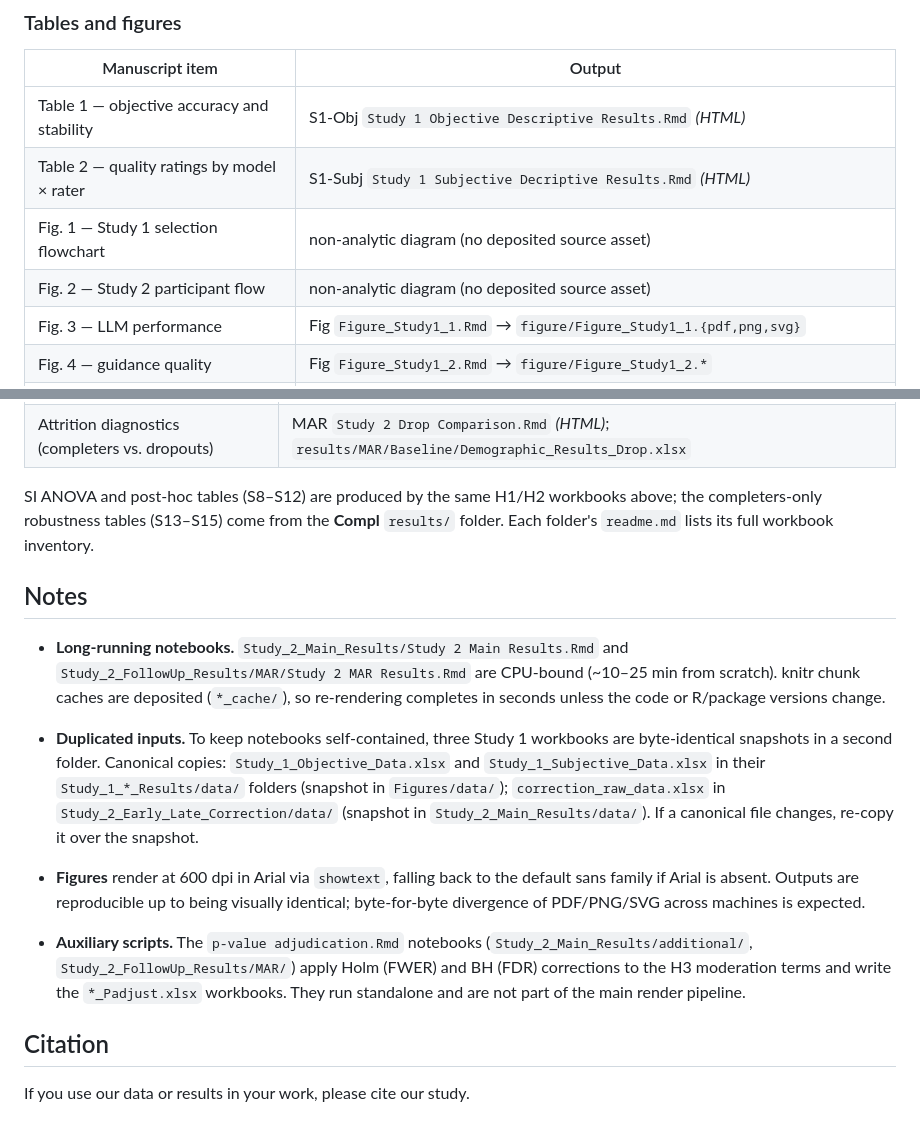
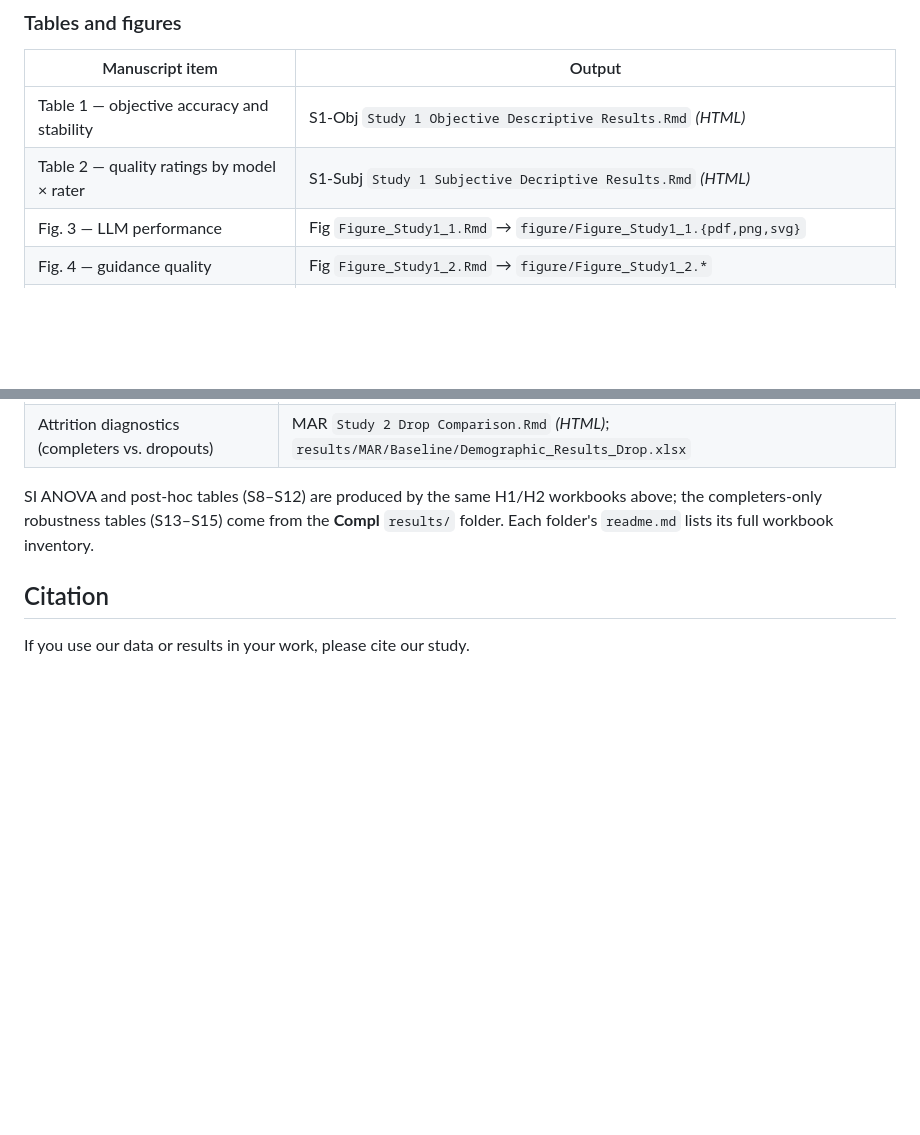
Before and after one commit to AdaXU09/LLM-in-Statistical-Learning, a Markdown page: README.md, 2 parts joined by grey strips. Rendered like a GitHub page; blank space fills up the shorter version.

```diff
--- a/README.md
+++ b/README.md
@@ -70,8 +70,6 @@ to their rendered HTML (rather than writing a workbook) are marked *(HTML)*.
 |-----------------|--------|
 | Table 1 — objective accuracy and stability | S1-Obj `Study 1 Objective Descriptive Results.Rmd` *(HTML)* |
 | Table 2 — quality ratings by model × rater | S1-Subj `Study 1 Subjective Decriptive Results.Rmd` *(HTML)* |
-| Fig. 1 — Study 1 selection flowchart | non-analytic diagram (no deposited source asset) |
-| Fig. 2 — Study 2 participant flow | non-analytic diagram (no deposited source asset) |
 | Fig. 3 — LLM performance | Fig `Figure_Study1_1.Rmd` → `figure/Figure_Study1_1.{pdf,png,svg}` |
 | Fig. 4 — guidance quality | Fig `Figure_Study1_2.Rmd` → `figure/Figure_Study1_2.*` |
 | Fig. 5 — accuracy trajectories; early vs. late | Fig `Figure_Study2_1.Rmd` → `figure/Figure_Study2_1.*` (panel c from `data/Correction_Data.csv`) |
@@ -103,31 +101,5 @@ SI ANOVA and post-hoc tables (S8–S12) are produced by the same H1/H2 workbooks
 above; the completers-only robustness tables (S13–S15) come from the **Compl**
 `results/` folder. Each folder's `readme.md` lists its full workbook inventory.
 
-## Notes
-
-- **Long-running notebooks.** `Study_2_Main_Results/Study 2 Main Results.Rmd`
-  and `Study_2_FollowUp_Results/MAR/Study 2 MAR Results.Rmd` are CPU-bound
-  (~10–25 min from scratch). knitr chunk caches are deposited (`*_cache/`), so
-  re-rendering completes in seconds unless the code or R/package versions change.
-
-- **Duplicated inputs.** To keep notebooks self-contained, three Study 1
-  workbooks are byte-identical snapshots in a second folder. Canonical copies:
-  `Study_1_Objective_Data.xlsx` and `Study_1_Subjective_Data.xlsx` in their
-  `Study_1_*_Results/data/` folders (snapshot in `Figures/data/`);
-  `correction_raw_data.xlsx` in `Study_2_Early_Late_Correction/data/`
-  (snapshot in `Study_2_Main_Results/data/`). If a canonical file changes,
-  re-copy it over the snapshot.
-
-- **Figures** render at 600 dpi in Arial via `showtext`, falling back to the
-  default sans family if Arial is absent. Outputs are reproducible up to being
-  visually identical; byte-for-byte divergence of PDF/PNG/SVG across machines is
-  expected.
-
-- **Auxiliary scripts.** The `p-value adjudication.Rmd` notebooks
-  (`Study_2_Main_Results/additional/`, `Study_2_FollowUp_Results/MAR/`) apply
-  Holm (FWER) and BH (FDR) corrections to the H3 moderation terms and write the
-  `*_Padjust.xlsx` workbooks. They run standalone and are not part of the main
-  render pipeline.
-
 ## Citation
 If you use our data or results in your work, please cite our study.
```
